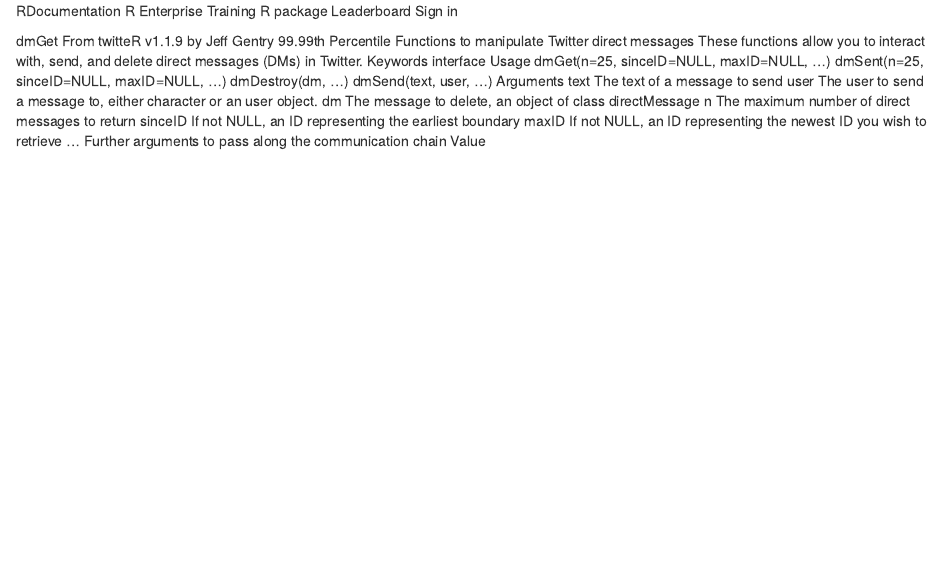
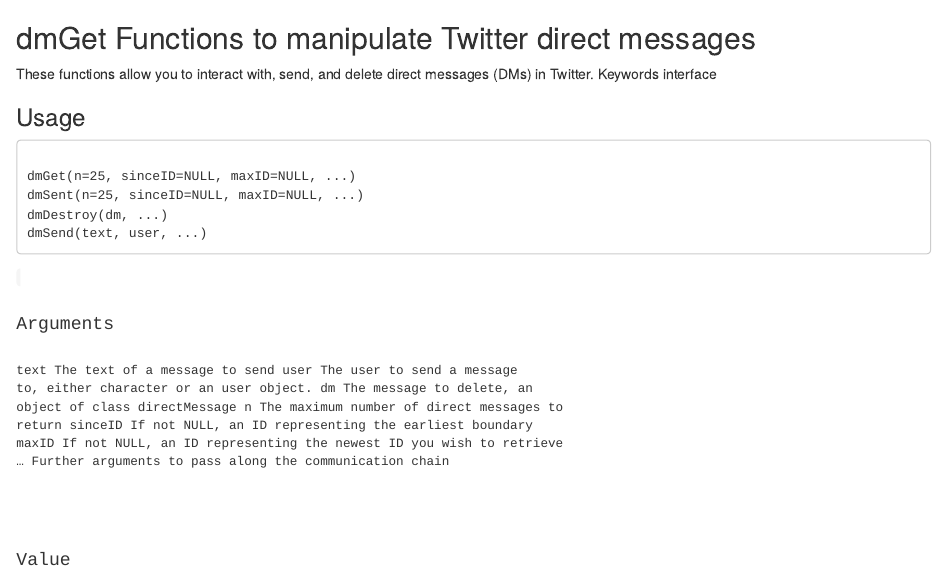
Before and after one commit to DragonflyStats/WebTechnologieswithR, an R Markdown document (twitteR/dmGet.Rmd): the page in a window 1100 px wide, from its top. Rendered offline with R 4.5, knitr and Pandoc, with nearby package versions.

Commit message:
Update and rename dmGet.Rmd to twitteR/dmGet.Rmd

```diff
--- a/dmGet.Rmd
+++ b/twitteR/dmGet.Rmd
@@ -1,25 +1,17 @@
-
-RDocumentation
-R Enterprise Training
-R package
-Leaderboard
-Sign in
-
-dmGet
-From twitteR v1.1.9
-by Jeff Gentry
-99.99th
-Percentile
-Functions to manipulate Twitter direct messages
+## dmGet Functions to manipulate Twitter direct messages
 These functions allow you to interact with, send, and delete direct messages (DMs) in Twitter.
 Keywords
 interface
-Usage
+
+### Usage
+<pre><code>
 dmGet(n=25, sinceID=NULL, maxID=NULL, ...)
 dmSent(n=25, sinceID=NULL, maxID=NULL, ...)
 dmDestroy(dm, ...)
 dmSend(text, user, ...)
-Arguments
+</ccde></pre>
+
+#### Arguments
 text
 The text of a message to send
 user
@@ -34,7 +26,8 @@
 If not NULL, an ID representing the newest ID you wish to retrieve
 ...
 Further arguments to pass along the communication chain
-Value
+
+#### Value
 
 These functions will not work without OAuth authenticationThe dmGet and dmSent functions will return a list of directMessage objects. The former will retrieve DMs sent to the user while the latter retrieves messages sent from the user.The dmDestroy function takes a directMessage object (perhaps from either dmGet or dmSent) and will delete it from the Twitter server.The dmSend function will send a message to another Twitter user.
 
```
